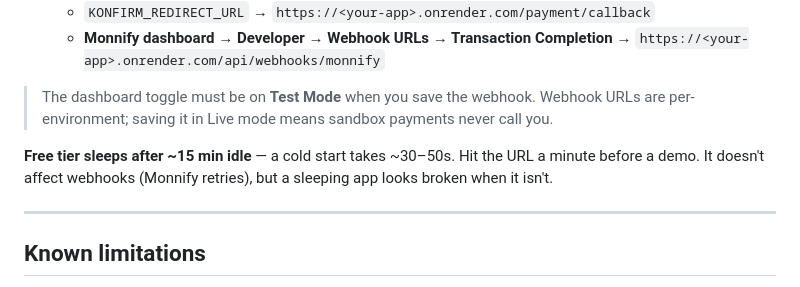
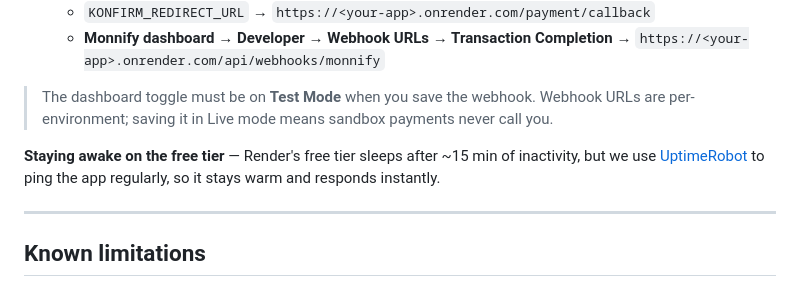
Before and after one commit to Bolajiomo99/Kon-firm, a Markdown page: README.md, the part around the change. GitHub-like rendering.

Commit message:
Note that UptimeRobot keeps the app awake on the free tier

```diff
--- a/README.md
+++ b/README.md
@@ -314,7 +314,7 @@ Single Go binary. [`render.yaml`](render.yaml) is included:
 
 > The dashboard toggle must be on **Test Mode** when you save the webhook. Webhook URLs are per-environment; saving it in Live mode means sandbox payments never call you.
 
-**Free tier sleeps after ~15 min idle** — a cold start takes ~30–50s. Hit the URL a minute before a demo. It doesn't affect webhooks (Monnify retries), but a sleeping app looks broken when it isn't.
+**Staying awake on the free tier** — Render's free tier sleeps after ~15 min of inactivity, but we use [UptimeRobot](https://uptimerobot.com/) to ping the app regularly, so it stays warm and responds instantly.
 
 ---
 
```
